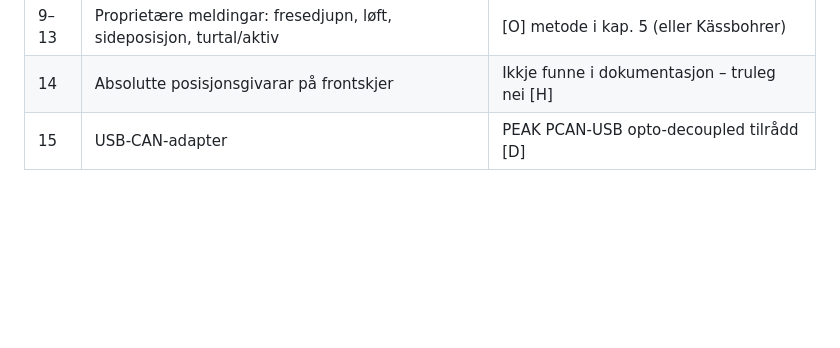
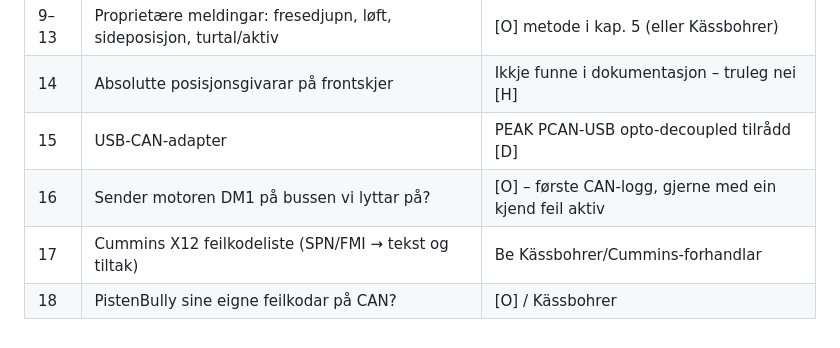
Before and after one commit to Snowman6230/Snowman-Snowdeept, a Markdown page: docs/PB600-CAN.md, the part around one of its changes. Drawn GitHub-style; blank space fills up the shorter version.

```diff
--- a/docs/PB600-CAN.md
+++ b/docs/PB600-CAN.md
@@ -168,3 +209,6 @@ Eige lag `maskindata` (ny modul) som:
 | 9–13 | Proprietære meldingar: fresedjupn, løft, sideposisjon, turtal/aktiv | [O] metode i kap. 5 (eller Kässbohrer) |
 | 14 | Absolutte posisjonsgivarar på frontskjer | Ikkje funne i dokumentasjon – truleg nei [H] |
 | 15 | USB-CAN-adapter | PEAK PCAN-USB opto-decoupled tilrådd [D] |
+| 16 | Sender motoren DM1 på bussen vi lyttar på? | [O] – første CAN-logg, gjerne med ein kjend feil aktiv |
+| 17 | Cummins X12 feilkodeliste (SPN/FMI → tekst og tiltak) | Be Kässbohrer/Cummins-forhandlar |
+| 18 | PistenBully sine eigne feilkodar på CAN? | [O] / Kässbohrer |
```
Also changed, not shown: other parts of docs/PB600-CAN.md (+42 -1 lines), ENDRINGSLOGG.md (+12 -0 lines), docs/VEGEN-VIDARE.md (+12 -1 lines).
